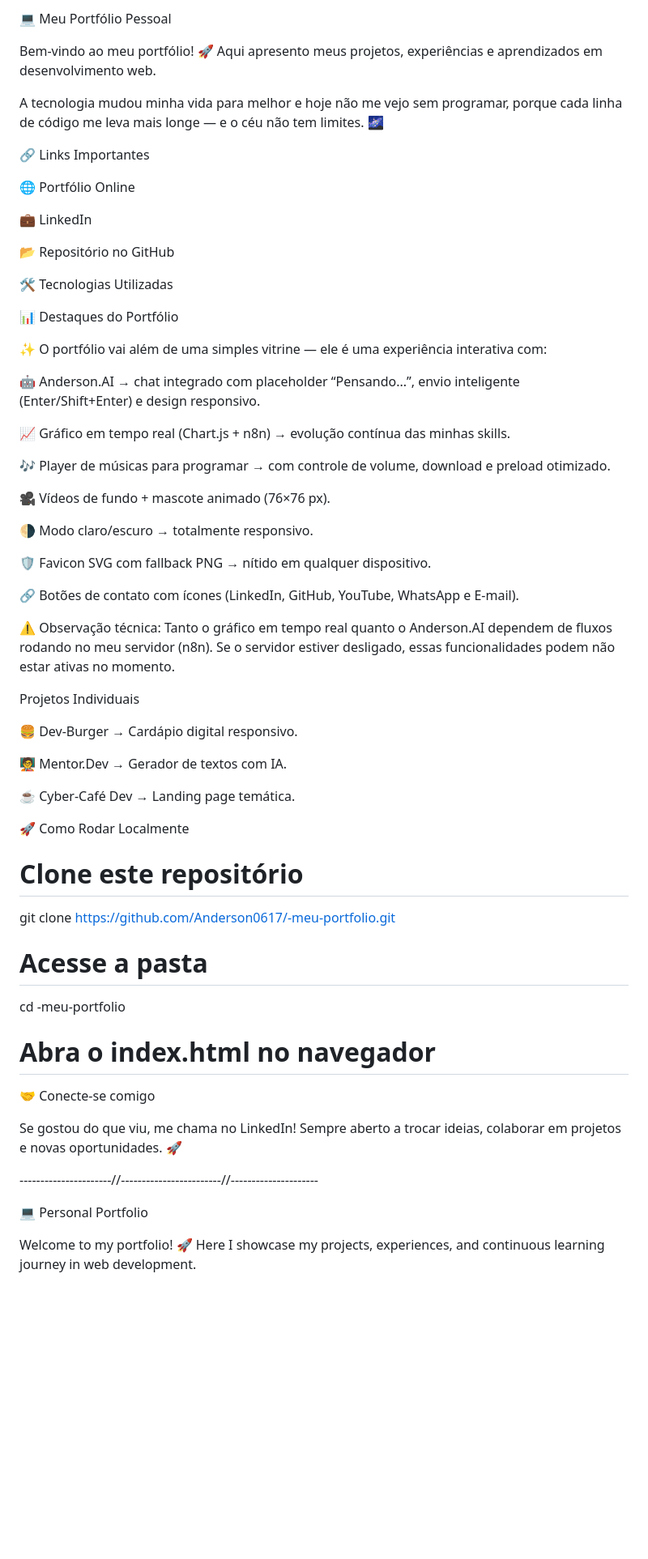
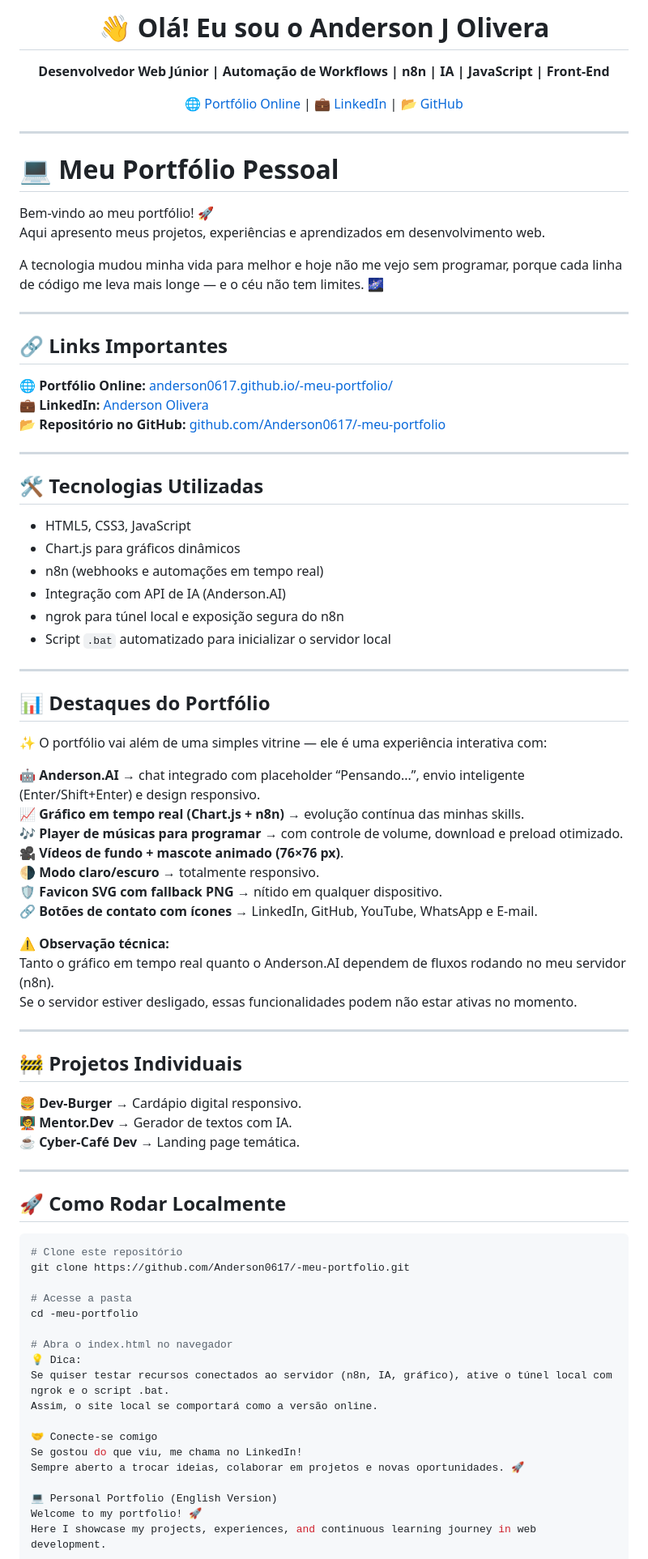
Before and after one commit to Anderson0617/-meu-portfolio, a Markdown page: README.md, the part around one of its changes. Shown at 81% size. Rendered like a GitHub page; blank space fills up the shorter version.

Commit message:
Atualiza README.md com foto e informações finais

````diff
--- a/README.md
+++ b/README.md
@@ -1,64 +7,75 @@
 
-💻 Meu Portfólio Pessoal
+<h1 align="center">👋 Olá! Eu sou o Anderson J Olivera</h1>
+<p align="center">
+  <b>Desenvolvedor Web Júnior | Automação de Workflows | n8n | IA | JavaScript | Front-End</b>
+</p>
+
+<p align="center">
+  <a href="https://anderson0617.github.io/-meu-portfolio/" target="_blank">🌐 Portfólio Online</a> |
+  <a href="https://www.linkedin.com/in/anderson-olivera-dev" target="_blank">💼 LinkedIn</a> |
+  <a href="https://github.com/Anderson0617" target="_blank">📂 GitHub</a>
+</p>
+
+------------------------------------------------------------------------------
+
+
+# 💻 Meu Portfólio Pessoal
 
 Bem-vindo ao meu portfólio! 🚀
 Aqui apresento meus projetos, experiências e aprendizados em desenvolvimento web.
 
 A tecnologia mudou minha vida para melhor e hoje não me vejo sem programar, porque cada linha de código me leva mais longe — e o céu não tem limites. 🌌
 
-🔗 Links Importantes
+---
 
-🌐 Portfólio Online
+## 🔗 Links Importantes
 
-💼 LinkedIn
+🌐 **Portfólio Online:** [anderson0617.github.io/-meu-portfolio/](https://anderson0617.github.io/-meu-portfolio/)
+💼 **LinkedIn:** [Anderson Olivera](https://www.linkedin.com/in/anderson-olivera-dev)
+📂 **Repositório no GitHub:** [github.com/Anderson0617/-meu-portfolio](https://github.com/Anderson0617/-meu-portfolio)
 
-📂 Repositório no GitHub
+---
 
-🛠️ Tecnologias Utilizadas
+## 🛠️ Tecnologias Utilizadas
 
+- HTML5, CSS3, JavaScript
+- Chart.js para gráficos dinâmicos
+- n8n (webhooks e automações em tempo real)
+- Integração com API de IA (Anderson.AI)
+- ngrok para túnel local e exposição segura do n8n
+- Script `.bat` automatizado para inicializar o servidor local
 
+---
 
-
-
-
-
-
-
-
-
-
-
-
-📊 Destaques do Portfólio
+## 📊 Destaques do Portfólio
 
 ✨ O portfólio vai além de uma simples vitrine — ele é uma experiência interativa com:
 
-🤖 Anderson.AI → chat integrado com placeholder “Pensando...”, envio inteligente (Enter/Shift+Enter) e design responsivo.
+🤖 **Anderson.AI** → chat integrado com placeholder “Pensando...”, envio inteligente (Enter/Shift+Enter) e design responsivo.
+📈 **Gráfico em tempo real (Chart.js + n8n)** → evolução contínua das minhas skills.
+🎶 **Player de músicas para programar** → com controle de volume, download e preload otimizado.
+🎥 **Vídeos de fundo + mascote animado (76×76 px)**.
+🌗 **Modo claro/escuro** → totalmente responsivo.
+🛡️ **Favicon SVG com fallback PNG** → nítido em qualquer dispositivo.
+🔗 **Botões de contato com ícones** → LinkedIn, GitHub, YouTube, WhatsApp e E-mail.
 
-📈 Gráfico em tempo real (Chart.js + n8n) → evolução contínua das minhas skills.
-
-🎶 Player de músicas para programar → com controle de volume, download e preload otimizado.
-
-🎥 Vídeos de fundo + mascote animado  (76×76 px).
-
-🌗 Modo claro/escuro → totalmente responsivo.
-
-🛡️ Favicon SVG com fallback PNG → nítido em qualquer dispositivo.
-
-🔗 Botões de contato com ícones (LinkedIn, GitHub, YouTube, WhatsApp e E-mail).
-
-⚠️ Observação técnica: Tanto o gráfico em tempo real quanto o Anderson.AI dependem de fluxos rodando no meu servidor (n8n).
+⚠️ **Observação técnica:**
+Tanto o gráfico em tempo real quanto o Anderson.AI dependem de fluxos rodando no meu servidor (n8n).
 Se o servidor estiver desligado, essas funcionalidades podem não estar ativas no momento.
 
-Projetos Individuais
+---
 
-🍔 Dev-Burger → Cardápio digital responsivo.
+## 🚧 Projetos Individuais
 
-🧑‍🏫 Mentor.Dev → Gerador de textos com IA.
+🍔 **Dev-Burger** → Cardápio digital responsivo.
+🧑‍🏫 **Mentor.Dev** → Gerador de textos com IA.
+☕ **Cyber-Café Dev** → Landing page temática.
 
-☕ Cyber-Café Dev → Landing page temática.
+---
 
-🚀 Como Rodar Localmente
+## 🚀 Como Rodar Localmente
+
+```bash
 # Clone este repositório
 git clone https://github.com/Anderson0617/-meu-portfolio.git
 
@@ -66,16 +83,15 @@ git clone https://github.com/Anderson0617/-meu-portfolio.git
 cd -meu-portfolio
 
 # Abra o index.html no navegador
+💡 Dica:
+Se quiser testar recursos conectados ao servidor (n8n, IA, gráfico), ative o túnel local com ngrok e o script .bat.
+Assim, o site local se comportará como a versão online.
 
 🤝 Conecte-se comigo
-
 Se gostou do que viu, me chama no LinkedIn!
 Sempre aberto a trocar ideias, colaborar em projetos e novas oportunidades. 🚀
 
-----------------------//------------------------//---------------------
-
-💻 Personal Portfolio
-
+💻 Personal Portfolio (English Version)
 Welcome to my portfolio! 🚀
 Here I showcase my projects, experiences, and continuous learning journey in web development.
 
````
Also changed, not shown: other parts of README.md (+25 -27 lines).
